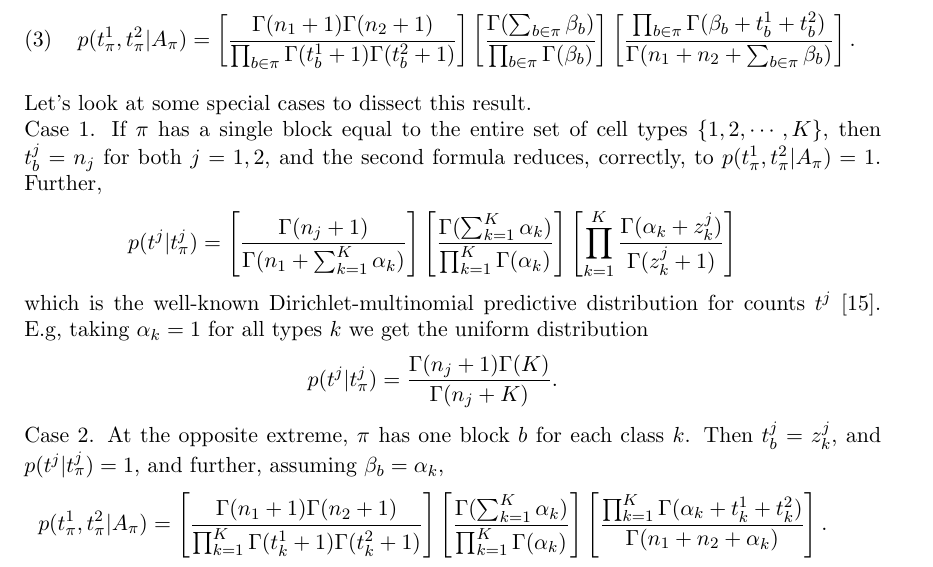
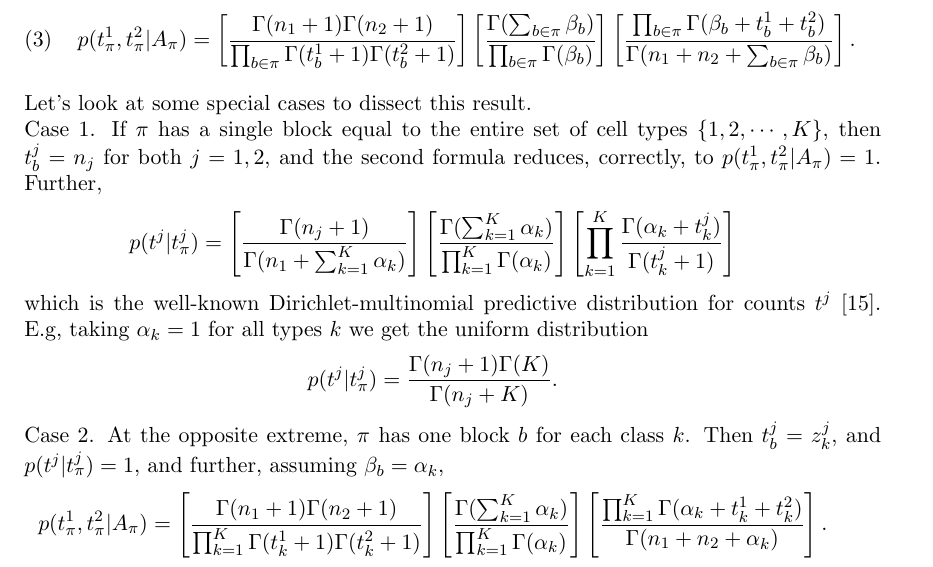
Before and after one commit to wiscstatman/scDDboost-fullproject, a LaTeX paper (paper/mkn.tex): part of page 8 of 27, cut so that both start at the same text. Compiled offline with pdfLaTeX.

Commit message:
editing on notaitions of t

```diff
--- a/paper/mkn.tex
+++ b/paper/mkn.tex
@@ -406,8 +406,8 @@ p(t^j | t^j_{\pi}) =
 \right]
 \left[ \frac{\Gamma( \sum_{k =1}^K \alpha_k )}{
                 \prod_{k=1}^K \Gamma( \alpha_k ) } \right]
-       \left[    \prod_{k=1}^K    \frac{  \Gamma(\alpha_k + z^j_k)}{
-                \Gamma(z^j_k + 1 )}\right]
+       \left[    \prod_{k=1}^K    \frac{  \Gamma(\alpha_k + t^j_k)}{
+                \Gamma(t^j_k + 1 )}\right]
 \end{eqnarray*}
 which is the well-known Dirichlet-multinomial predictive distribution
 for counts $t^j$ \cite{Wag}.  E.g, taking $\alpha_k=1$ for all types $k$
```
Also changed, not shown: paper/mkn.pdf, 1 other file.
